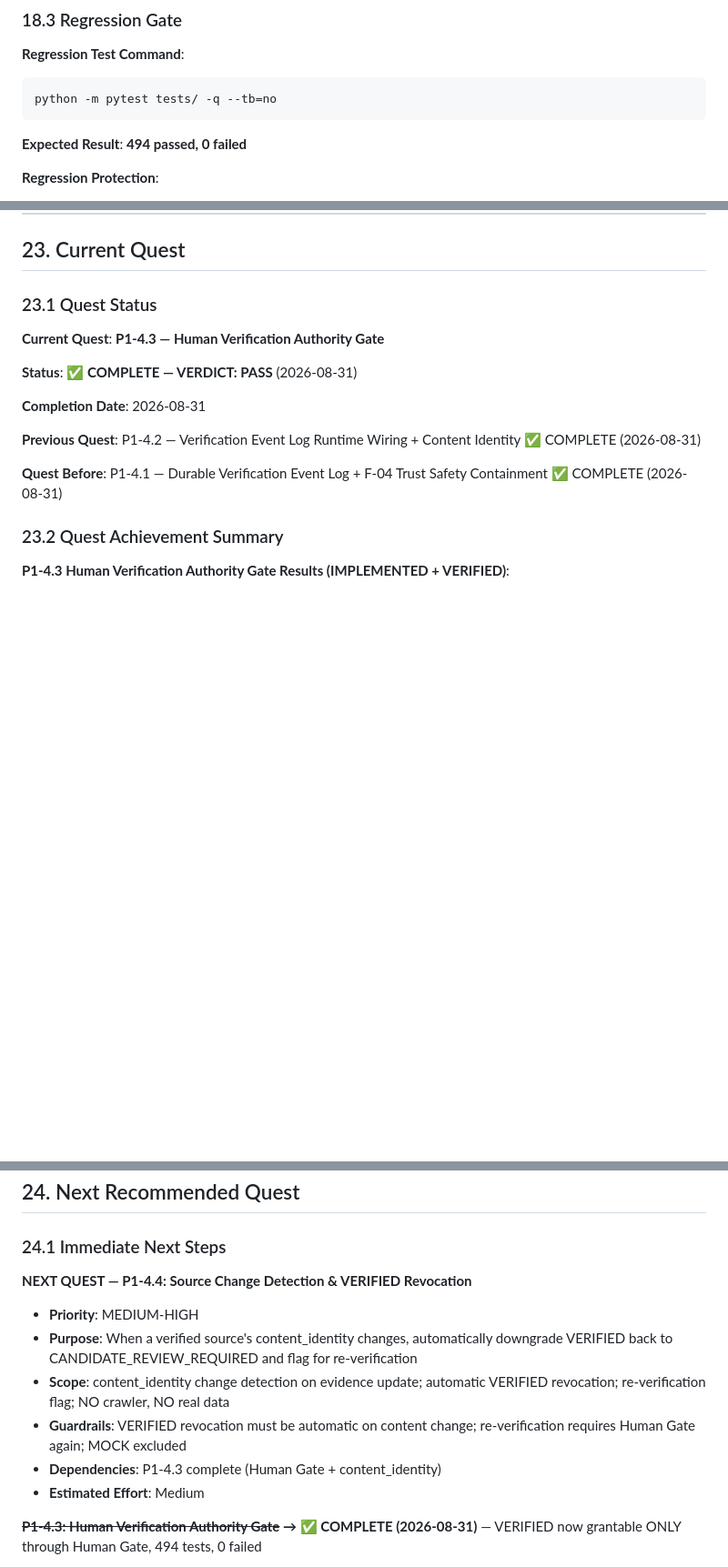
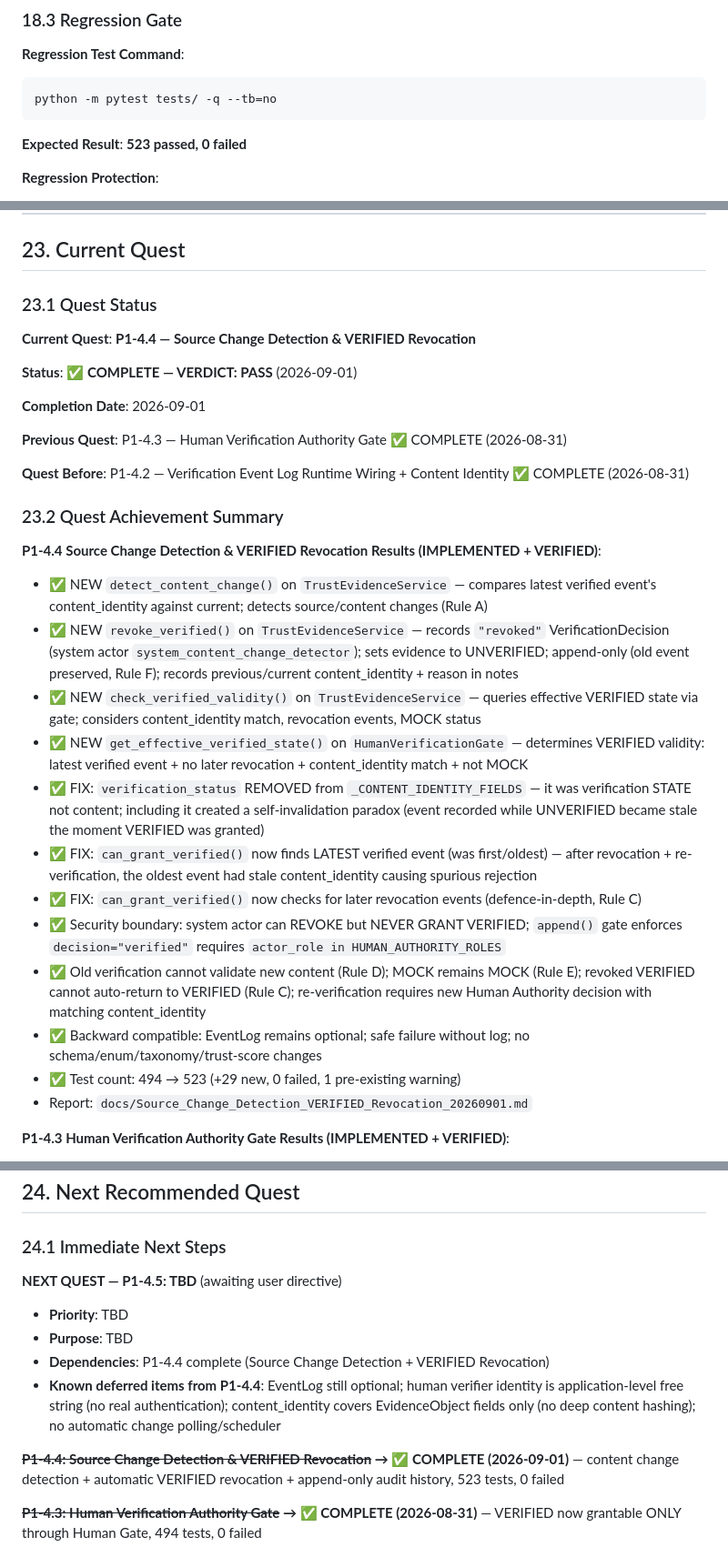
Before and after one commit to gzchenhao/open-invest, a Markdown page: OpenInvest_Technical_Handover_Trae_20260831.md, 3 parts joined by grey strips. Shown at 91% size. Rendered like a GitHub page; blank space fills up the shorter version.

Commit message:
docs: update handover for P1-4.4 complete (git hash ec8a2dd)

````diff
--- a/OpenInvest_Technical_Handover_Trae_20260831.md
+++ b/OpenInvest_Technical_Handover_Trae_20260831.md
@@ -1299,7 +1299,7 @@ TrustQueryResponse:
 python -m pytest tests/ -q --tb=no
 ```
 
-**Expected Result**: **494 passed, 0 failed**
+**Expected Result**: **523 passed, 0 failed**
 
 **Regression Protection**:
 - Test suite enforces all safety rules
@@ -1636,17 +1637,31 @@ git rev-parse origin/master
 
 ### 23.1 Quest Status
 
-**Current Quest**: **P1-4.3 — Human Verification Authority Gate**
-
-**Status**: ✅ **COMPLETE — VERDICT: PASS** (2026-08-31)
-
-**Completion Date**: 2026-08-31
-
-**Previous Quest**: P1-4.2 — Verification Event Log Runtime Wiring + Content Identity ✅ COMPLETE (2026-08-31)
-
-**Quest Before**: P1-4.1 — Durable Verification Event Log + F-04 Trust Safety Containment ✅ COMPLETE (2026-08-31)
+**Current Quest**: **P1-4.4 — Source Change Detection & VERIFIED Revocation**
+
+**Status**: ✅ **COMPLETE — VERDICT: PASS** (2026-09-01)
+
+**Completion Date**: 2026-09-01
+
+**Previous Quest**: P1-4.3 — Human Verification Authority Gate ✅ COMPLETE (2026-08-31)
+
+**Quest Before**: P1-4.2 — Verification Event Log Runtime Wiring + Content Identity ✅ COMPLETE (2026-08-31)
 
 ### 23.2 Quest Achievement Summary
+
+**P1-4.4 Source Change Detection & VERIFIED Revocation Results (IMPLEMENTED + VERIFIED)**:
+- ✅ NEW `detect_content_change()` on `TrustEvidenceService` — compares latest verified event's content_identity against current; detects source/content changes (Rule A)
+- ✅ NEW `revoke_verified()` on `TrustEvidenceService` — records `"revoked"` VerificationDecision (system actor `system_content_change_detector`); sets evidence to UNVERIFIED; append-only (old event preserved, Rule F); records previous/current content_identity + reason in notes
+- ✅ NEW `check_verified_validity()` on `TrustEvidenceService` — queries effective VERIFIED state via gate; considers content_identity match, revocation events, MOCK status
+- ✅ NEW `get_effective_verified_state()` on `HumanVerificationGate` — determines VERIFIED validity: latest verified event + no later revocation + content_identity match + not MOCK
+- ✅ FIX: `verification_status` REMOVED from `_CONTENT_IDENTITY_FIELDS` — it was verification STATE not content; including it created a self-invalidation paradox (event recorded while UNVERIFIED became stale the moment VERIFIED was granted)
+- ✅ FIX: `can_grant_verified()` now finds LATEST verified event (was first/oldest) — after revocation + re-verification, the oldest event had stale content_identity causing spurious rejection
+- ✅ FIX: `can_grant_verified()` now checks for later revocation events (defence-in-depth, Rule C)
+- ✅ Security boundary: system actor can REVOKE but NEVER GRANT VERIFIED; `append()` gate enforces `decision="verified"` requires `actor_role in HUMAN_AUTHORITY_ROLES`
+- ✅ Old verification cannot validate new content (Rule D); MOCK remains MOCK (Rule E); revoked VERIFIED cannot auto-return to VERIFIED (Rule C); re-verification requires new Human Authority decision with matching content_identity
+- ✅ Backward compatible: EventLog remains optional; safe failure without log; no schema/enum/taxonomy/trust-score changes
+- ✅ Test count: 494 → 523 (+29 new, 0 failed, 1 pre-existing warning)
+- Report: `docs/Source_Change_Detection_VERIFIED_Revocation_20260901.md`
 
 **P1-4.3 Human Verification Authority Gate Results (IMPLEMENTED + VERIFIED)**:
 - ✅ NEW `HumanVerificationGate` class in `verification_event_log.py`: checks ALL conditions (human event exists, decision=verified, actor_role in HUMAN_AUTHORITY_ROLES, content_identity match, not MOCK, evidence_refs non-empty, evidence_id match) before allowing VERIFIED
@@ -1788,13 +1803,13 @@ git rev-parse origin/master
 
 ### 24.1 Immediate Next Steps
 
-**NEXT QUEST — P1-4.4: Source Change Detection & VERIFIED Revocation**
-- **Priority**: MEDIUM-HIGH
-- **Purpose**: When a verified source's content_identity changes, automatically downgrade VERIFIED back to CANDIDATE_REVIEW_REQUIRED and flag for re-verification
-- **Scope**: content_identity change detection on evidence update; automatic VERIFIED revocation; re-verification flag; NO crawler, NO real data
-- **Guardrails**: VERIFIED revocation must be automatic on content change; re-verification requires Human Gate again; MOCK excluded
-- **Dependencies**: P1-4.3 complete (Human Gate + content_identity)
-- **Estimated Effort**: Medium
+**NEXT QUEST — P1-4.5: TBD** (awaiting user directive)
+- **Priority**: TBD
+- **Purpose**: TBD
+- **Dependencies**: P1-4.4 complete (Source Change Detection + VERIFIED Revocation)
+- **Known deferred items from P1-4.4**: EventLog still optional; human verifier identity is application-level free string (no real authentication); content_identity covers EvidenceObject fields only (no deep content hashing); no automatic change polling/scheduler
+
+**~~P1-4.4: Source Change Detection & VERIFIED Revocation~~ → ✅ COMPLETE (2026-09-01)** — content change detection + automatic VERIFIED revocation + append-only audit history, 523 tests, 0 failed
 
 **~~P1-4.3: Human Verification Authority Gate~~ → ✅ COMPLETE (2026-08-31)** — VERIFIED now grantable ONLY through Human Gate, 494 tests, 0 failed
 
````
Also changed, not shown: other parts of OpenInvest_Technical_Handover_Trae_20260831.md (+4 -3 lines).
